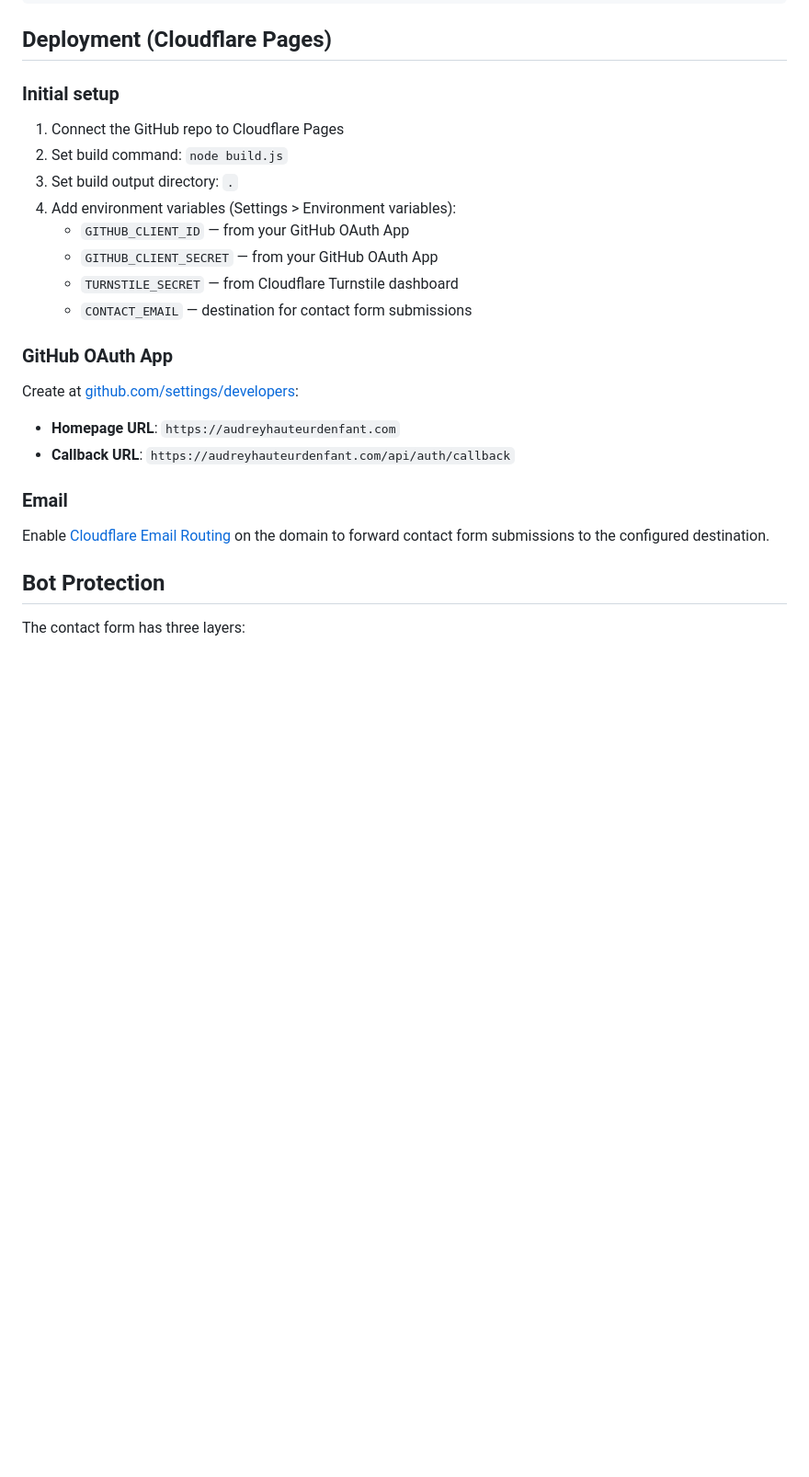
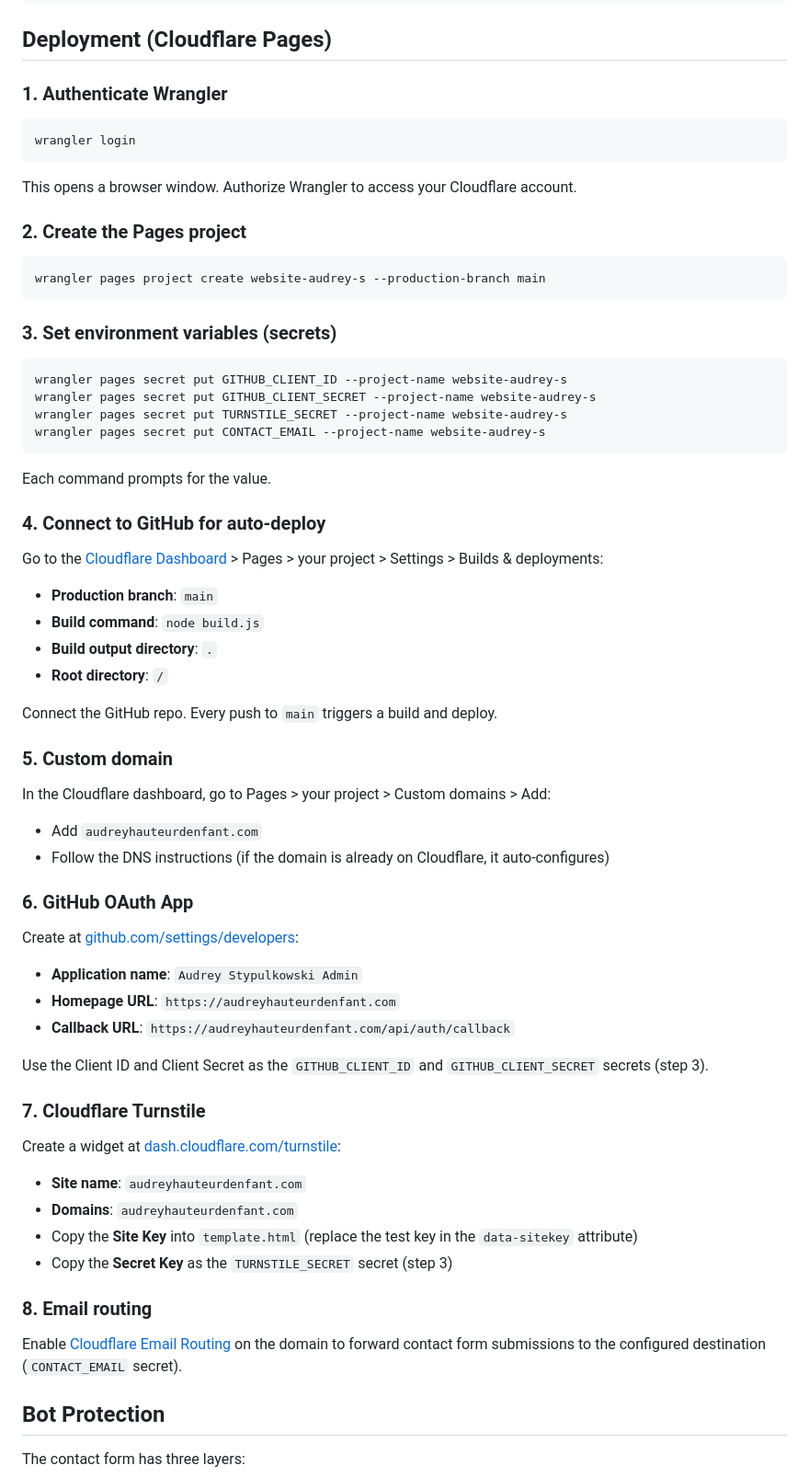
Before and after one commit to po-trottier/website-audrey-s, a Markdown page: README.md, the part around the change. Shown at 92% size. Drawn GitHub-style; blank space fills up the shorter version.

Commit message:
Add CLAUDE.md, update README with full deployment steps
Co-Authored-By: Claude Opus 4.6 (1M context) <noreply@anthropic.com>

````diff
--- a/README.md
+++ b/README.md
@@ -84,26 +84,68 @@ node build.js
 
 ## Deployment (Cloudflare Pages)
 
-### Initial setup
+### 1. Authenticate Wrangler
 
-1. Connect the GitHub repo to Cloudflare Pages
-2. Set build command: `node build.js`
-3. Set build output directory: `.`
-4. Add environment variables (Settings > Environment variables):
-   - `GITHUB_CLIENT_ID` — from your GitHub OAuth App
-   - `GITHUB_CLIENT_SECRET` — from your GitHub OAuth App
-   - `TURNSTILE_SECRET` — from Cloudflare Turnstile dashboard
-   - `CONTACT_EMAIL` — destination for contact form submissions
+```bash
+wrangler login
+```
 
-### GitHub OAuth App
+This opens a browser window. Authorize Wrangler to access your Cloudflare account.
+
+### 2. Create the Pages project
+
+```bash
+wrangler pages project create website-audrey-s --production-branch main
+```
+
+### 3. Set environment variables (secrets)
+
+```bash
+wrangler pages secret put GITHUB_CLIENT_ID --project-name website-audrey-s
+wrangler pages secret put GITHUB_CLIENT_SECRET --project-name website-audrey-s
+wrangler pages secret put TURNSTILE_SECRET --project-name website-audrey-s
+wrangler pages secret put CONTACT_EMAIL --project-name website-audrey-s
+```
+
+Each command prompts for the value.
+
+### 4. Connect to GitHub for auto-deploy
+
+Go to the [Cloudflare Dashboard](https://dash.cloudflare.com/) > Pages > your project > Settings > Builds & deployments:
+
+- **Production branch**: `main`
+- **Build command**: `node build.js`
+- **Build output directory**: `.`
+- **Root directory**: `/`
+
+Connect the GitHub repo. Every push to `main` triggers a build and deploy.
+
+### 5. Custom domain
+
+In the Cloudflare dashboard, go to Pages > your project > Custom domains > Add:
+- Add `audreyhauteurdenfant.com`
+- Follow the DNS instructions (if the domain is already on Cloudflare, it auto-configures)
+
+### 6. GitHub OAuth App
 
 Create at [github.com/settings/developers](https://github.com/settings/developers):
+- **Application name**: `Audrey Stypulkowski Admin`
 - **Homepage URL**: `https://audreyhauteurdenfant.com`
 - **Callback URL**: `https://audreyhauteurdenfant.com/api/auth/callback`
 
-### Email
+Use the Client ID and Client Secret as the `GITHUB_CLIENT_ID` and `GITHUB_CLIENT_SECRET` secrets (step 3).
 
-Enable [Cloudflare Email Routing](https://developers.cloudflare.com/email-routing/) on the domain to forward contact form submissions to the configured destination.
+### 7. Cloudflare Turnstile
+
+Create a widget at [dash.cloudflare.com/turnstile](https://dash.cloudflare.com/turnstile):
+- **Site name**: `audreyhauteurdenfant.com`
+- **Domains**: `audreyhauteurdenfant.com`
+- Copy the **Site Key** into `template.html` (replace the test key in the `data-sitekey` attribute)
+- Copy the **Secret Key** as the `TURNSTILE_SECRET` secret (step 3)
+
+### 8. Email routing
+
+Enable [Cloudflare Email Routing](https://developers.cloudflare.com/email-routing/) on the domain to forward contact form submissions to the configured destination (`CONTACT_EMAIL` secret).
 
 ## Bot Protection
 
````
Also changed, not shown: CLAUDE.md (added, +32 -0 lines).
